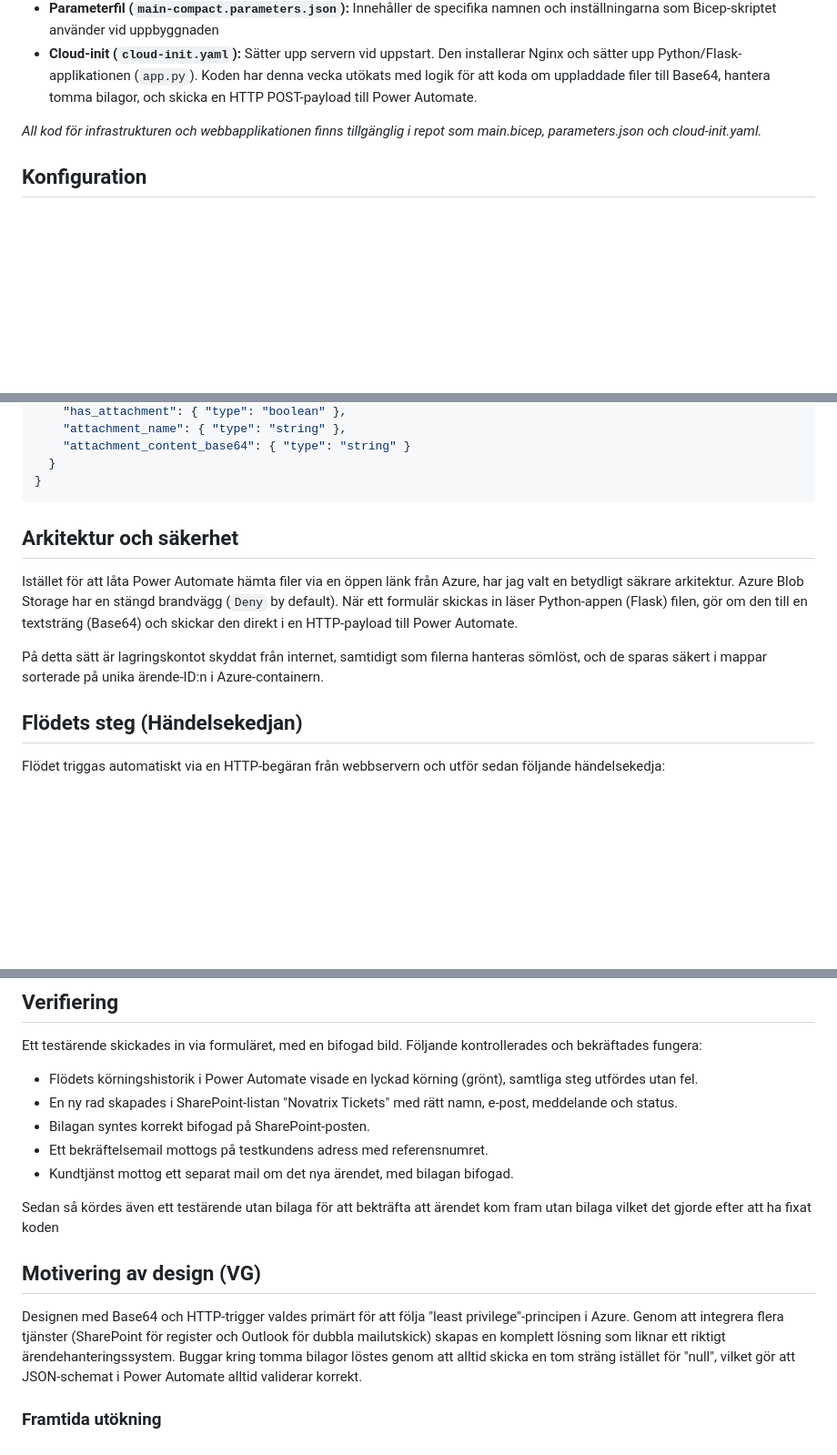
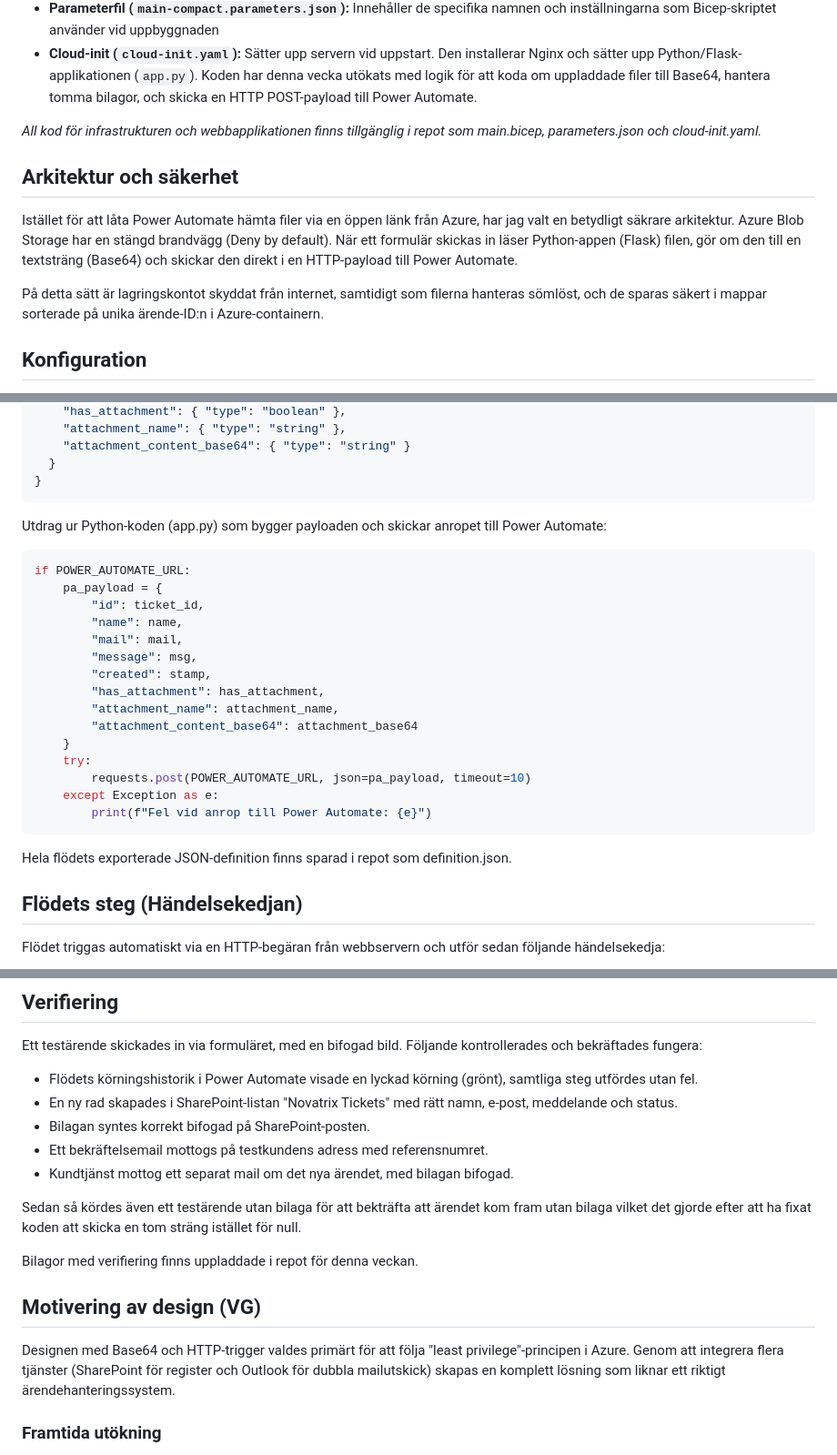
Before and after one commit to 01ponpih/AZURE-MOV25, a Markdown page: V39/README.md, 3 parts joined by grey strips. Shown at 91% size. Drawn GitHub-style; blank space fills up the shorter version.

Commit message:
docs: update README with final structure, forgot to save README so with earlier commit a non completed version was uploaded

````diff
--- a/V39/README.md
+++ b/V39/README.md
@@ -9,6 +9,11 @@ Hela Azure-miljön rullas ut automatiskt via Infrastructure as Code. Uppsättnin
 * **Cloud-init (`cloud-init.yaml`):** Sätter upp servern vid uppstart. Den installerar Nginx och sätter upp Python/Flask-applikationen (`app.py`). Koden har denna vecka utökats med logik för att koda om uppladdade filer till Base64, hantera tomma bilagor, och skicka en HTTP POST-payload till Power Automate.
 
 *All kod för infrastrukturen och webbapplikationen finns tillgänglig i repot som main.bicep, parameters.json och cloud-init.yaml.*
+
+## Arkitektur och säkerhet
+Istället för att låta Power Automate hämta filer via en öppen länk från Azure, har jag valt en betydligt säkrare arkitektur. Azure Blob Storage har en stängd brandvägg (Deny by default). När ett formulär skickas in läser Python-appen (Flask) filen, gör om den till en textsträng (Base64) och skickar den direkt i en HTTP-payload till Power Automate.
+
+På detta sätt är lagringskontot skyddat från internet, samtidigt som filerna hanteras sömlöst, och de sparas säkert i mappar sorterade på unika ärende-ID:n i Azure-containern.
 
 ## Konfiguration
 
@@ -29,10 +34,26 @@ För att trigga flödet från Azure-miljön användes JSON-schemat nedan i Power
   }
 }
 ```
-## Arkitektur och säkerhet
-Istället för att låta Power Automate hämta filer via en öppen länk från Azure, har jag valt en betydligt säkrare arkitektur. Azure Blob Storage har en stängd brandvägg (`Deny` by default). När ett formulär skickas in läser Python-appen (Flask) filen, gör om den till en textsträng (Base64) och skickar den direkt i en HTTP-payload till Power Automate.
 
-På detta sätt är lagringskontot skyddat från internet, samtidigt som filerna hanteras sömlöst, och de sparas säkert i mappar sorterade på unika ärende-ID:n i Azure-containern.
+Utdrag ur Python-koden (app.py) som bygger payloaden och skickar anropet till Power Automate:
+```python
+if POWER_AUTOMATE_URL:
+    pa_payload = {
+        "id": ticket_id,
+        "name": name,
+        "mail": mail,
+        "message": msg,
+        "created": stamp,
+        "has_attachment": has_attachment,
+        "attachment_name": attachment_name,
+        "attachment_content_base64": attachment_base64
+    }
+    try:
+        requests.post(POWER_AUTOMATE_URL, json=pa_payload, timeout=10)
+    except Exception as e:
+        print(f"Fel vid anrop till Power Automate: {e}")
+```
+Hela flödets exporterade JSON-definition finns sparad i repot som definition.json.
 
 ## Flödets steg (Händelsekedjan)
 Flödet triggas automatiskt via en HTTP-begäran från webbservern och utför sedan följande händelsekedja:
@@ -56,10 +77,12 @@ bild. Följande kontrollerades och bekräftades fungera:
 - Ett bekräftelsemail mottogs på testkundens adress med referensnumret.
 - Kundtjänst mottog ett separat mail om det nya ärendet, med bilagan bifogad.
 
-Sedan så kördes även ett testärende utan bilaga för att bekträfta att ärendet kom fram utan bilaga vilket det gjorde efter att ha fixat koden
+Sedan så kördes även ett testärende utan bilaga för att bekträfta att ärendet kom fram utan bilaga vilket det gjorde efter att ha fixat koden att skicka en tom sträng istället för null.
+
+Bilagor med verifiering finns uppladdade i repot för denna veckan.
 
 ## Motivering av design (VG)
-Designen med Base64 och HTTP-trigger valdes primärt för att följa "least privilege"-principen i Azure. Genom att integrera flera tjänster (SharePoint för register och Outlook för dubbla mailutskick) skapas en komplett lösning som liknar ett riktigt ärendehanteringssystem. Buggar kring tomma bilagor löstes genom att alltid skicka en tom sträng istället för "null", vilket gör att JSON-schemat i Power Automate alltid validerar korrekt.
+Designen med Base64 och HTTP-trigger valdes primärt för att följa "least privilege"-principen i Azure. Genom att integrera flera tjänster (SharePoint för register och Outlook för dubbla mailutskick) skapas en komplett lösning som liknar ett riktigt ärendehanteringssystem.
 
 ### Framtida utökning
 Kedjan kan enkelt byggas ut ytterligare. Till exempel skulle man kunna lägga till en åtgärd som skickar ett adaptivt meddelande i en Teams-kanal som man skapar upp för kundtjänsten. Man skulle också kunna lägga på schemalagt flöde som bevakar SLA på ärenden och skickar mail eller teams meddelande för att uppmärksamma kundtjänsten. Automatisera utskick av enkät när ärendet markeras som löst skulle också kunna vara ett förslag.
````
